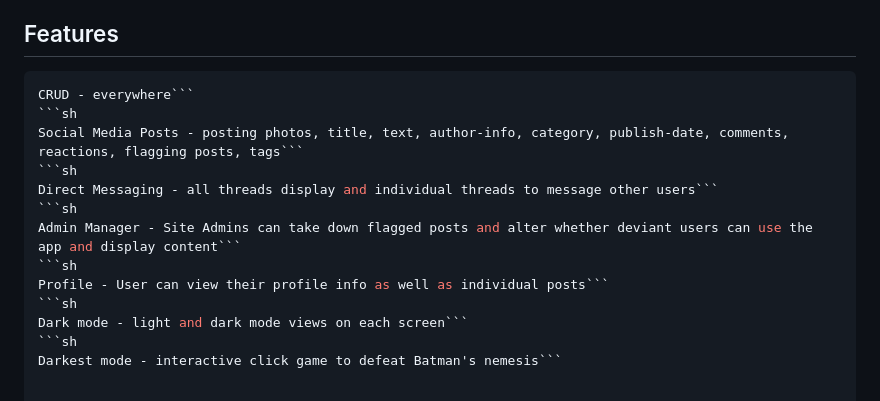
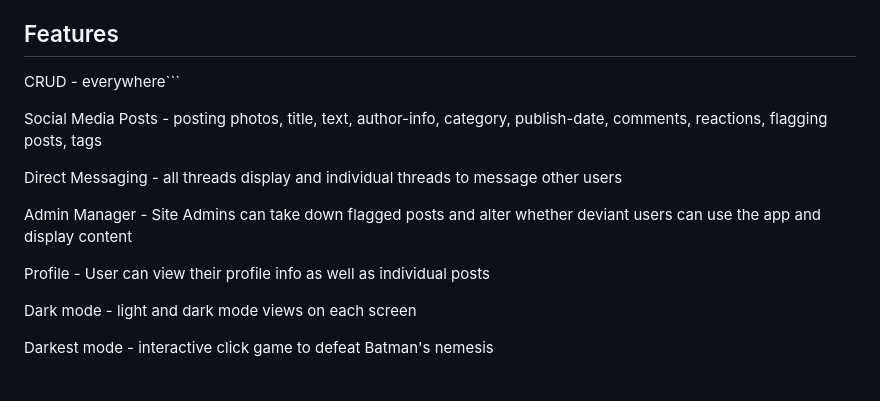
Before and after one commit to jonathanvanduyne/shutterbug_client, a Markdown page: README.md, the part around the change. GitHub-like rendering.

````diff
--- a/README.md
+++ b/README.md
@@ -75,17 +75,10 @@ https://dbdiagram.io/d/64e90c6902bd1c4a5e6d3f3e
 https://www.figma.com/file/uD5Ql9MYiwsj6XPuNKgp9z/ShutterBug-Capstone?type=design&node-id=0%3A1&mode=design&t=tGzGgnQLe3fFSQTR-1
 
 ## Features
-```sh
-CRUD - everywhere```
-```sh
-Social Media Posts - posting photos, title, text, author-info, category, publish-date, comments, reactions, flagging posts, tags```
-```sh
-Direct Messaging - all threads display and individual threads to message other users```
-```sh
-Admin Manager - Site Admins can take down flagged posts and alter whether deviant users can use the app and display content```
-```sh
-Profile - User can view their profile info as well as individual posts```
-```sh
-Dark mode - light and dark mode views on each screen```
-```sh
-Darkest mode - interactive click game to defeat Batman's nemesis```
+<p>CRUD - everywhere```</p>
+<p>Social Media Posts - posting photos, title, text, author-info, category, publish-date, comments, reactions, flagging posts, tags</p>
+<p>Direct Messaging - all threads display and individual threads to message other users</p>
+<p>Admin Manager - Site Admins can take down flagged posts and alter whether deviant users can use the app and display content</p>
+<p>Profile - User can view their profile info as well as individual posts</p>
+<p>Dark mode - light and dark mode views on each screen</p>
+<p>Darkest mode - interactive click game to defeat Batman's nemesis</p>
````
